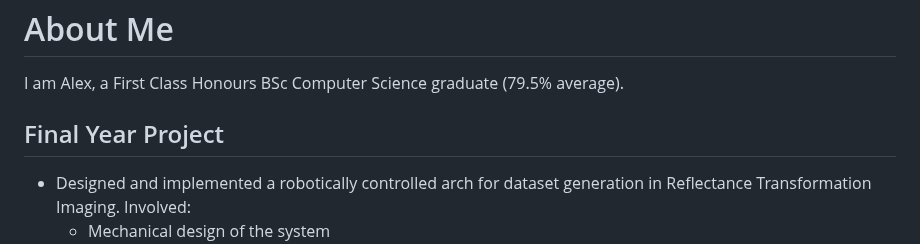
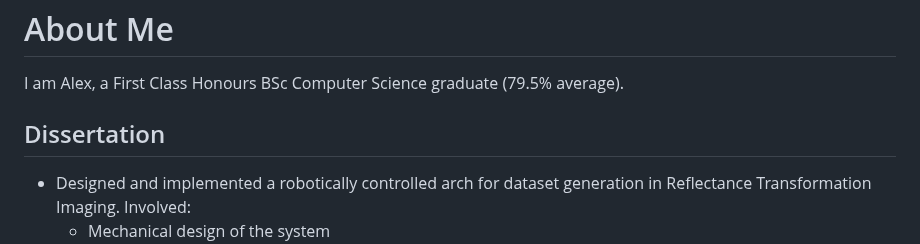
Before and after one commit to 0x416c6578/0x416c6578.github.io, a Markdown page: other/about.md, the part around the change. Rendered like a GitHub page.

Commit message:
Various changes to homepage

```diff
--- a/other/about.md
+++ b/other/about.md
@@ -1,7 +1,7 @@
 # About Me
 I am Alex, a First Class Honours BSc Computer Science graduate (79.5% average).
 
-## Final Year Project
+## Dissertation
 - Designed and implemented a robotically controlled arch for dataset generation in Reflectance Transformation Imaging. Involved:
   - Mechanical design of the system
     - FreeCAD
```
Also changed, not shown: 1 other file.
